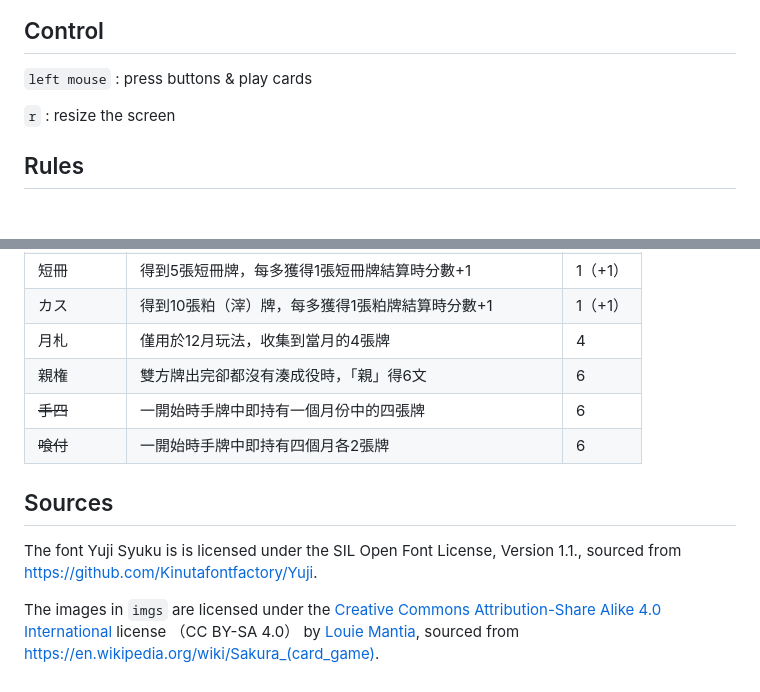
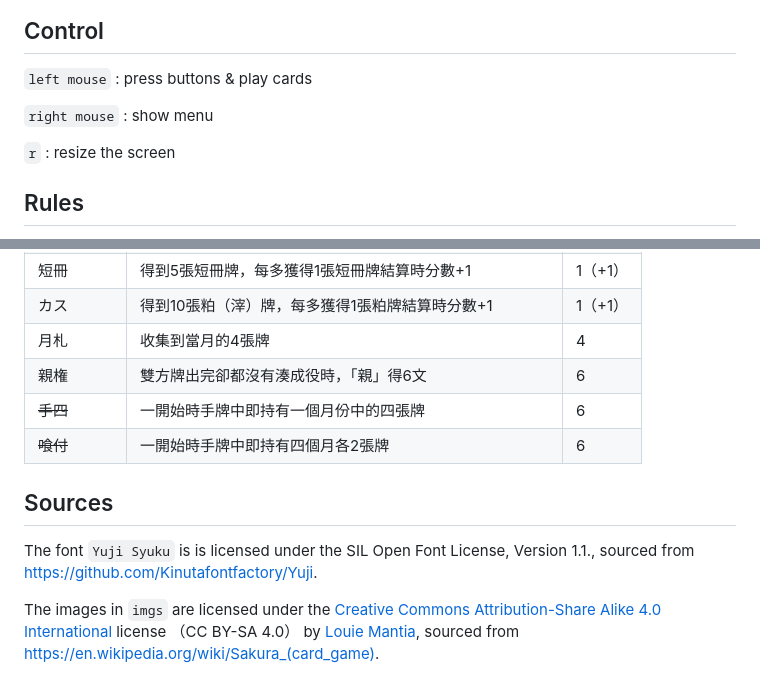
Before and after one commit to C-W-Z/hanafuda, a Markdown page: README.md, 2 parts joined by grey strips. Drawn GitHub-style; blank space fills up the shorter version.

```diff
--- a/README.md
+++ b/README.md
@@ -9,6 +9,8 @@
 ## Control
 
 `left mouse` : press buttons & play cards
+
+`right mouse` : show menu
 
 `r` : resize the screen
 
@@ -76,13 +78,13 @@
 | タネ | 得到5張任意種牌，每多獲得1張種牌結算時分數+1 | 1（+1） |
 | 短冊 | 得到5張短冊牌，每多獲得1張短冊牌結算時分數+1 | 1（+1） |
 | カス | 得到10張粕（滓）牌，每多獲得1張粕牌結算時分數+1 | 1（+1） |
-| 月札 | 僅用於12月玩法，收集到當月的4張牌 | 4 |
+| 月札 | 收集到當月的4張牌 | 4 |
 | 親権 | 雙方牌出完卻都沒有湊成役時，「親」得6文 | 6 |
 | ~~手四~~ | 一開始時手牌中即持有一個月份中的四張牌 | 6 |
 | ~~喰付~~ | 一開始時手牌中即持有四個月各2張牌 | 6 |
 
 ## Sources
 
-The font Yuji Syuku is is licensed under the SIL Open Font License, Version 1.1., sourced from https://github.com/Kinutafontfactory/Yuji.
+The font `Yuji Syuku` is is licensed under the SIL Open Font License, Version 1.1., sourced from https://github.com/Kinutafontfactory/Yuji.
 
 The images in `imgs` are licensed under the [Creative Commons](https://en.wikipedia.org/wiki/en:Creative_Commons) [Attribution-Share Alike 4.0 International](https://creativecommons.org/licenses/by-sa/4.0/deed.en) license （CC BY-SA 4.0） by [Louie Mantia](https://commons.wikimedia.org/wiki/User:Louiemantia), sourced from https://en.wikipedia.org/wiki/Sakura_(card_game).
```
